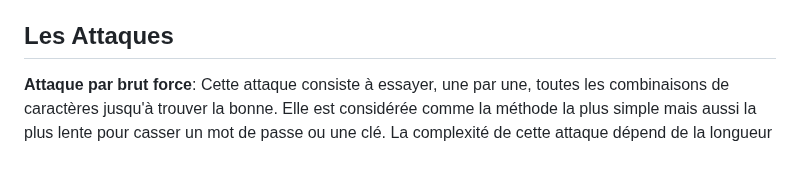
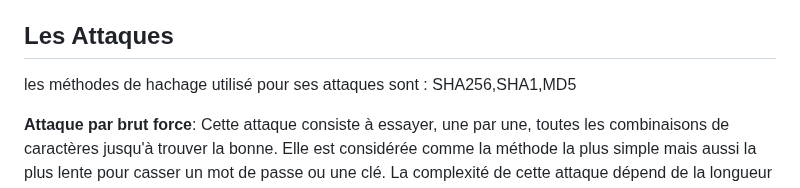
Before and after one commit to chaimaakn/hexvault, a Markdown page: README.md, the part around the change. GitHub-like rendering; blank space fills up the shorter version.

```diff
--- a/README.md
+++ b/README.md
@@ -25,6 +25,8 @@ Le chiffrement symétrique utilise une seule clé pour à la fois chiffrer et d
 - Compte utilisateur et historique.
 
 ## Les Attaques
+les méthodes de hachage utilisé pour ses attaques sont : SHA256,SHA1,MD5
+
  **Attaque par brut force**: Cette attaque consiste à essayer, une par une, toutes les combinaisons de caractères jusqu'à trouver la bonne. Elle est considérée comme la méthode la plus simple mais aussi la plus lente pour casser un mot de passe ou une clé. La complexité de cette attaque dépend de la longueur du mot de passe ou de la clé et de la puissance du matériel informatique utilisé. Sa complexité est l’exponentielle de la longueur du mot de passe, ce qui la rend en principe impossible pour des mots de passe de longueur moyenne. Cependant, des optimisations heuristiques peuvent réduire considérablement le temps nécessaire pour réussir une attaque  par force brute.
 
  **Attaque par dictionnaire**: L'attaque par dictionnaire est une méthode de piratage de mots de passe qui repose sur l'utilisation d'une liste préétablie de mots courants, de phrases et de combinaisons de caractères qui sont ensuite comparés aux mots de passe cryptés stockés dans une base de données. Elle cible spécifiquement les mots de passe les plus susceptibles d'être utilisés, tels que des mots simples, des noms communs, des expressions courantes et des variantes de mots de passe par défaut. Sa complexité dépend de la taille du dictionnaire.
```
